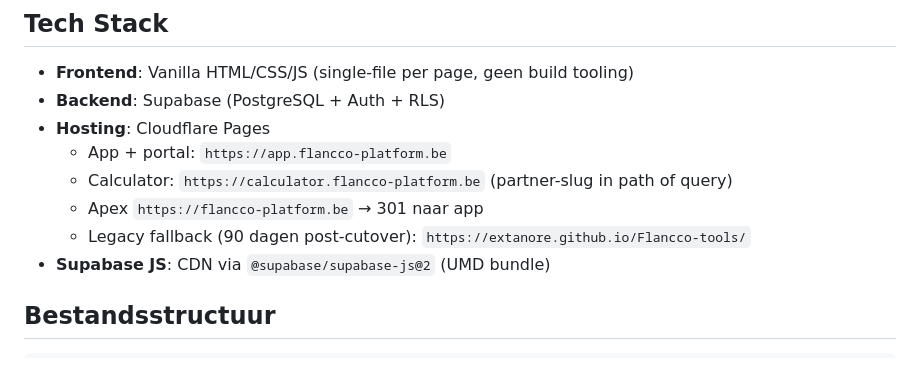
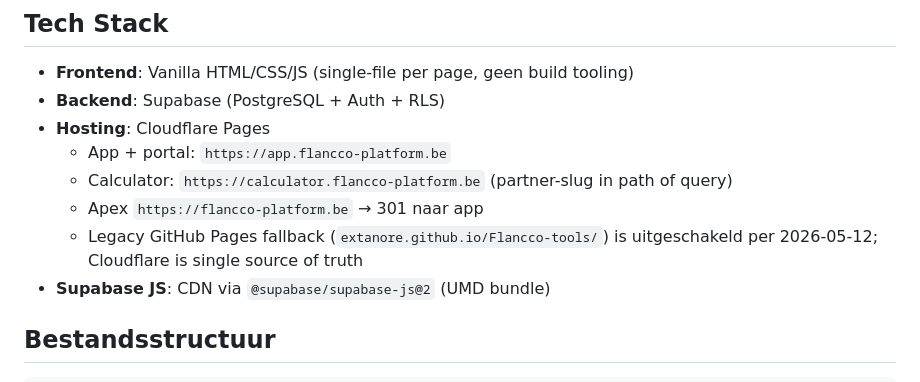
Before and after one commit to Extanore/Flancco-tools, a Markdown page: CLAUDE.md, the part around the change. Drawn GitHub-style.

Commit message:
chore(hosting): disable GitHub Pages — Cloudflare is single source of truth (#58)
GitHub Pages site verwijderd via API (DELETE /repos/Extanore/Flancco-tools/pages).
Gevolgen:
- extanore.github.io/Flancco-tools/ geeft nu 404
- pages-build-deployment workflow vuurt niet meer op main-commits
- Geen 'Run failed' notification-mails meer voor transient OIDC-flakes

90-dagen legacy fallback periode was verstreken. Cloudflare Pages
(app.flancco-platform.be) blijft volledig functioneel via main-branch deploy.

Co-authored-by: gillian geernaert <gilliangeernaert@MacBook-Pro.local>
Co-authored-by: Claude Opus 4.7 <noreply@anthropic.com>

```diff
--- a/CLAUDE.md
+++ b/CLAUDE.md
@@ -33,7 +33,7 @@ Commercial SaaS-platform voor Flancco BV (droogijsstralen + HVAC/technisch onder
   - App + portal: `https://app.flancco-platform.be`
   - Calculator:   `https://calculator.flancco-platform.be` (partner-slug in path of query)
   - Apex `https://flancco-platform.be` → 301 naar app
-  - Legacy fallback (90 dagen post-cutover): `https://extanore.github.io/Flancco-tools/`
+  - Legacy GitHub Pages fallback (`extanore.github.io/Flancco-tools/`) is uitgeschakeld per 2026-05-12; Cloudflare is single source of truth
 - **Supabase JS**: CDN via `@supabase/supabase-js@2` (UMD bundle)
 
 ## Bestandsstructuur
```
